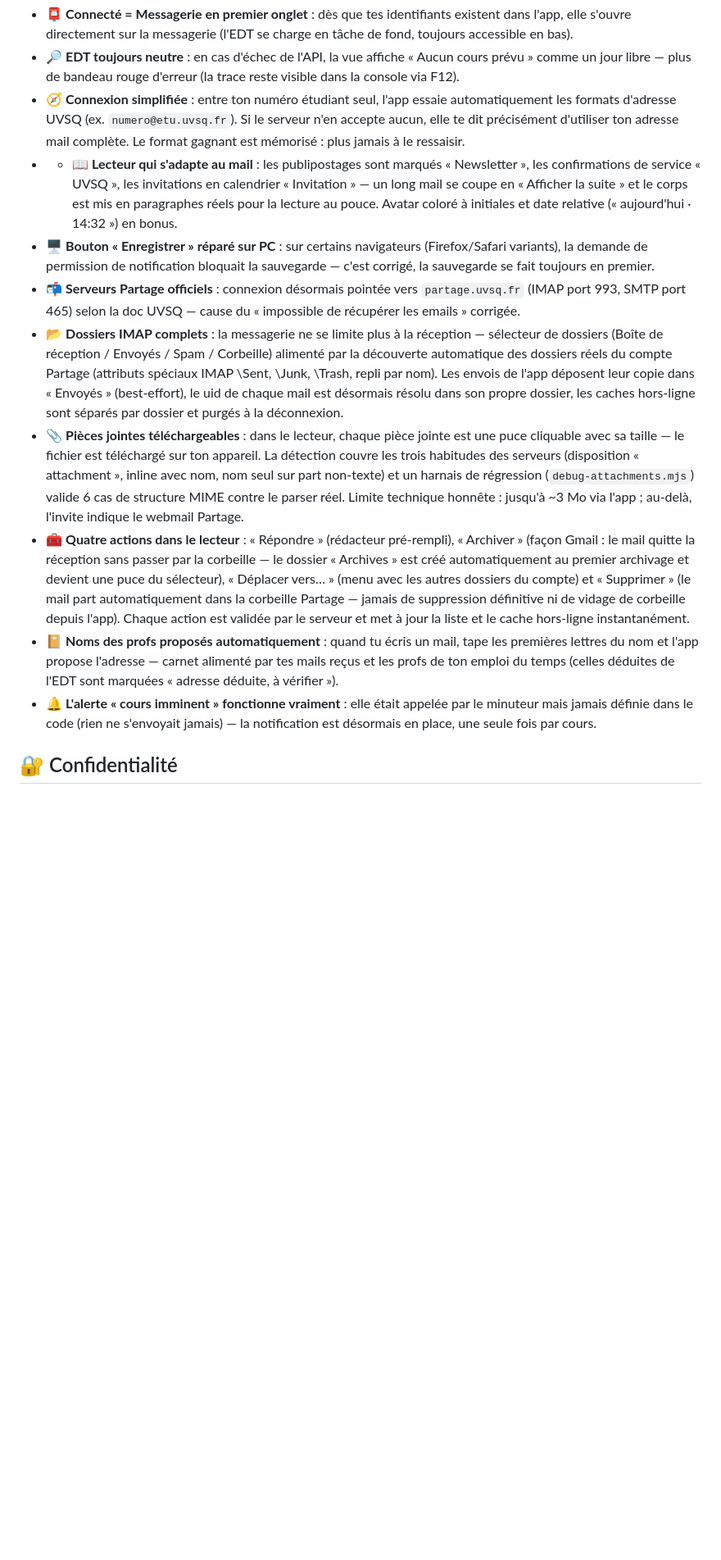
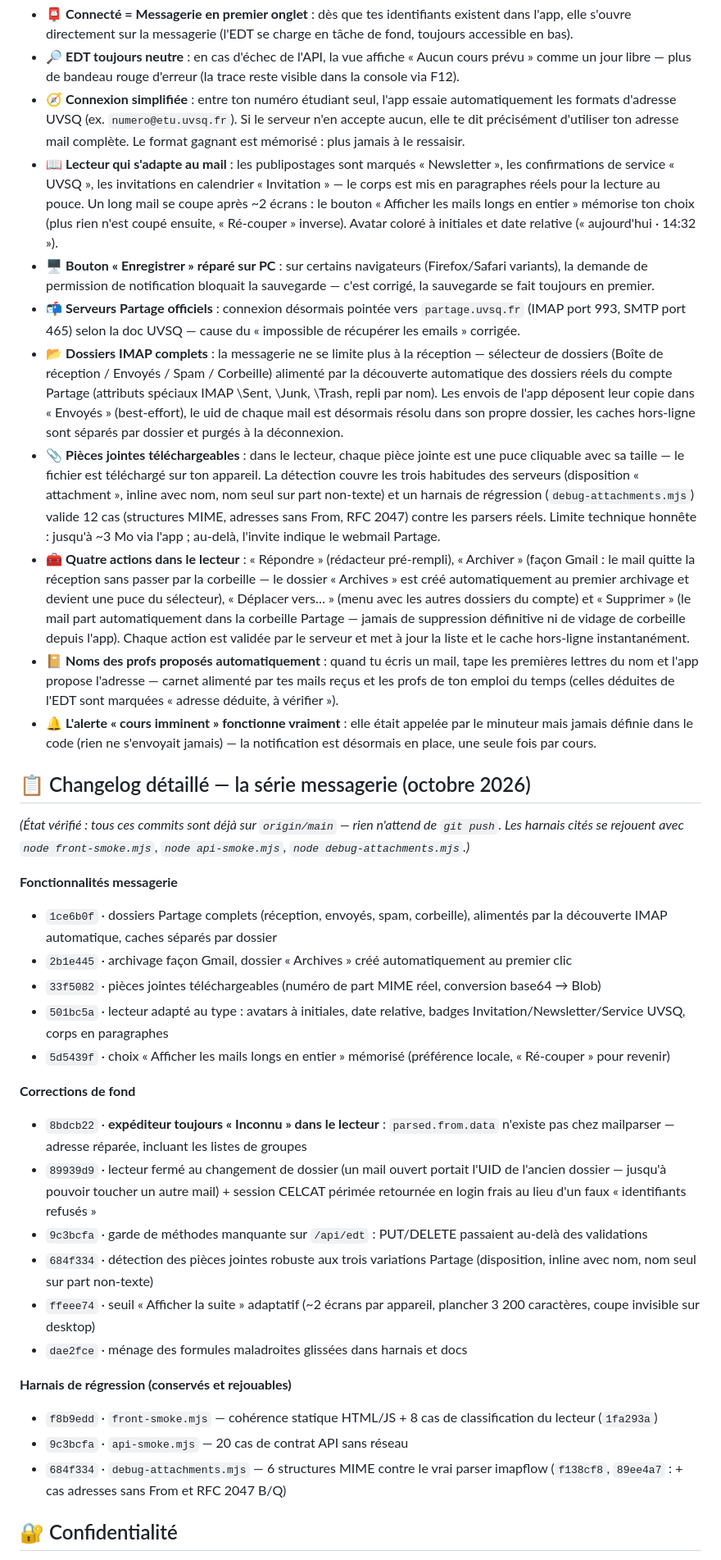
Before and after one commit to TRADERS6/uvsq-project-, a Markdown page: README.md, the part around the change. Shown at 82% size. Drawn GitHub-style; blank space fills up the shorter version.

Commit message:
docs(readme): changelog détaillé de la série messagerie (commits vérifiés sur origin)
Section « Changelog détaillé » : fonctionnalités (dossiers, archives,
pièces jointes, lecteur adapté, choix mémorisé), corrections de fond
(expéditeur null, fermeture lecteur au changement de dossier, session
CELCAT, garde 405 édts) et harnais. État honnête : origin/main est à
ffeee74+ — AUCUN commit en attente de push. Au passage : puce 📖 mise à
jour (seuil adaptatif + mémorisation) et trait « - - » réparé.

🤖 Generated with Codebuff
Co-Authored-By: Codebuff <noreply@codebuff.com>

```diff
--- a/README.md
+++ b/README.md
@@ -59,14 +59,38 @@ Un vrai widget d'écran d'accueil iOS via l'app gratuite **Scriptable** :
 - 📮 **Connecté = Messagerie en premier onglet** : dès que tes identifiants existent dans l'app, elle s'ouvre directement sur la messagerie (l'EDT se charge en tâche de fond, toujours accessible en bas).
 - 🔎 **EDT toujours neutre** : en cas d'échec de l'API, la vue affiche « Aucun cours prévu » comme un jour libre — plus de bandeau rouge d'erreur (la trace reste visible dans la console via F12).
 - 🧭 **Connexion simplifiée** : entre ton numéro étudiant seul, l'app essaie automatiquement les formats d'adresse UVSQ (ex. `numero@etu.uvsq.fr`). Si le serveur n'en accepte aucun, elle te dit précisément d'utiliser ton adresse mail complète. Le format gagnant est mémorisé : plus jamais à le ressaisir.
-- - 📖 **Lecteur qui s'adapte au mail** : les publipostages sont marqués « Newsletter », les confirmations de service « UVSQ », les invitations en calendrier « Invitation » — un long mail se coupe en « Afficher la suite » et le corps est mis en paragraphes réels pour la lecture au pouce. Avatar coloré à initiales et date relative (« aujourd'hui · 14:32 ») en bonus.
+- 📖 **Lecteur qui s'adapte au mail** : les publipostages sont marqués « Newsletter », les confirmations de service « UVSQ », les invitations en calendrier « Invitation » — le corps est mis en paragraphes réels pour la lecture au pouce. Un long mail se coupe après ~2 écrans : le bouton « Afficher les mails longs en entier » mémorise ton choix (plus rien n'est coupé ensuite, « Ré-couper » inverse). Avatar coloré à initiales et date relative (« aujourd'hui · 14:32 »).
 - 🖥️ **Bouton « Enregistrer » réparé sur PC** : sur certains navigateurs (Firefox/Safari variants), la demande de permission de notification bloquait la sauvegarde — c'est corrigé, la sauvegarde se fait toujours en premier.
 - 📬 **Serveurs Partage officiels** : connexion désormais pointée vers `partage.uvsq.fr` (IMAP port 993, SMTP port 465) selon la doc UVSQ — cause du « impossible de récupérer les emails » corrigée.
 - 📂 **Dossiers IMAP complets** : la messagerie ne se limite plus à la réception — sélecteur de dossiers (Boîte de réception / Envoyés / Spam / Corbeille) alimenté par la découverte automatique des dossiers réels du compte Partage (attributs spéciaux IMAP \Sent, \Junk, \Trash, repli par nom). Les envois de l'app déposent leur copie dans « Envoyés » (best-effort), le uid de chaque mail est désormais résolu dans son propre dossier, les caches hors-ligne sont séparés par dossier et purgés à la déconnexion.
-- 📎 **Pièces jointes téléchargeables** : dans le lecteur, chaque pièce jointe est une puce cliquable avec sa taille — le fichier est téléchargé sur ton appareil. La détection couvre les trois habitudes des serveurs (disposition « attachment », inline avec nom, nom seul sur part non-texte) et un harnais de régression (`debug-attachments.mjs`) valide 6 cas de structure MIME contre le parser réel. Limite technique honnête : jusqu'à ~3 Mo via l'app ; au-delà, l'invite indique le webmail Partage.
+- 📎 **Pièces jointes téléchargeables** : dans le lecteur, chaque pièce jointe est une puce cliquable avec sa taille — le fichier est téléchargé sur ton appareil. La détection couvre les trois habitudes des serveurs (disposition « attachment », inline avec nom, nom seul sur part non-texte) et un harnais de régression (`debug-attachments.mjs`) valide 12 cas (structures MIME, adresses sans From, RFC 2047) contre les parsers réels. Limite technique honnête : jusqu'à ~3 Mo via l'app ; au-delà, l'invite indique le webmail Partage.
 - 🧰 **Quatre actions dans le lecteur** : « Répondre » (rédacteur pré-rempli), « Archiver » (façon Gmail : le mail quitte la réception sans passer par la corbeille — le dossier « Archives » est créé automatiquement au premier archivage et devient une puce du sélecteur), « Déplacer vers… » (menu avec les autres dossiers du compte) et « Supprimer » (le mail part automatiquement dans la corbeille Partage — jamais de suppression définitive ni de vidage de corbeille depuis l'app). Chaque action est validée par le serveur et met à jour la liste et le cache hors-ligne instantanément.
 - 📔 **Noms des profs proposés automatiquement** : quand tu écris un mail, tape les premières lettres du nom et l'app propose l'adresse — carnet alimenté par tes mails reçus et les profs de ton emploi du temps (celles déduites de l'EDT sont marquées « adresse déduite, à vérifier »).
 - 🔔 **L'alerte « cours imminent » fonctionne vraiment** : elle était appelée par le minuteur mais jamais définie dans le code (rien ne s'envoyait jamais) — la notification est désormais en place, une seule fois par cours.
+
+## 📋 Changelog détaillé — la série messagerie (octobre 2026)
+
+*(État vérifié : tous ces commits sont déjà sur `origin/main` — rien n'attend de `git push`. Les harnais cités se rejouent avec `node front-smoke.mjs`, `node api-smoke.mjs`, `node debug-attachments.mjs`.)*
+
+**Fonctionnalités messagerie**
+- `1ce6b0f` · dossiers Partage complets (réception, envoyés, spam, corbeille), alimentés par la découverte IMAP automatique, caches séparés par dossier
+- `2b1e445` · archivage façon Gmail, dossier « Archives » créé automatiquement au premier clic
+- `33f5082` · pièces jointes téléchargeables (numéro de part MIME réel, conversion base64 → Blob)
+- `501bc5a` · lecteur adapté au type : avatars à initiales, date relative, badges Invitation/Newsletter/Service UVSQ, corps en paragraphes
+- `5d5439f` · choix « Afficher les mails longs en entier » mémorisé (préférence locale, « Ré-couper » pour revenir)
+
+**Corrections de fond**
+- `8bdcb22` · **expéditeur toujours « Inconnu » dans le lecteur** : `parsed.from.data` n'existe pas chez mailparser — adresse réparée, incluant les listes de groupes
+- `89939d9` · lecteur fermé au changement de dossier (un mail ouvert portait l'UID de l'ancien dossier — jusqu'à pouvoir toucher un autre mail) + session CELCAT périmée retournée en login frais au lieu d'un faux « identifiants refusés »
+- `9c3bcfa` · garde de méthodes manquante sur `/api/edt` : PUT/DELETE passaient au-delà des validations
+- `684f334` · détection des pièces jointes robuste aux trois variations Partage (disposition, inline avec nom, nom seul sur part non-texte)
+- `ffeee74` · seuil « Afficher la suite » adaptatif (~2 écrans par appareil, plancher 3 200 caractères, coupe invisible sur desktop)
+- `dae2fce` · ménage des formules maladroites glissées dans harnais et docs
+
+**Harnais de régression (conservés et rejouables)**
+- `f8b9edd` · `front-smoke.mjs` — cohérence statique HTML/JS + 8 cas de classification du lecteur (`1fa293a`)
+- `9c3bcfa` · `api-smoke.mjs` — 20 cas de contrat API sans réseau
+- `684f334` · `debug-attachments.mjs` — 6 structures MIME contre le vrai parser imapflow (`f138cf8`, `89ee4a7` : + cas adresses sans From et RFC 2047 B/Q)
 
 ## 🔐 Confidentialité
 
```
